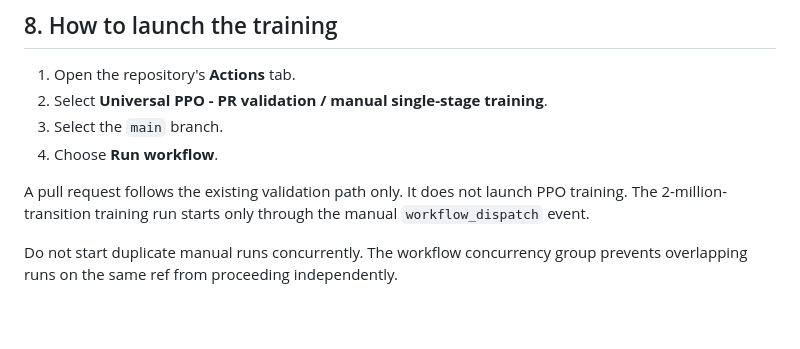
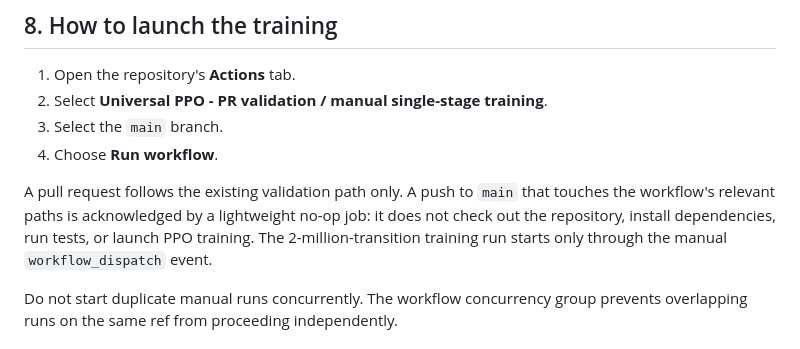
Before and after one commit to samanramezani1377-hub/3d-fly-test, a Markdown page: docs/UNIVERSAL_PPO_SINGLE_STAGE_GUIDE.md, the part around the change. GitHub-like rendering; blank space fills up the shorter version.

Commit message:
Document lightweight push acknowledgement behavior

```diff
--- a/docs/UNIVERSAL_PPO_SINGLE_STAGE_GUIDE.md
+++ b/docs/UNIVERSAL_PPO_SINGLE_STAGE_GUIDE.md
@@ -157,7 +157,7 @@ The adaptive profile sampler updates profile weights from observed weaknesses. T
 3. Select the `main` branch.
 4. Choose **Run workflow**.
 
-A pull request follows the existing validation path only. It does not launch PPO training. The 2-million-transition training run starts only through the manual `workflow_dispatch` event.
+A pull request follows the existing validation path only. A push to `main` that touches the workflow's relevant paths is acknowledged by a lightweight no-op job: it does not check out the repository, install dependencies, run tests, or launch PPO training. The 2-million-transition training run starts only through the manual `workflow_dispatch` event.
 
 Do not start duplicate manual runs concurrently. The workflow concurrency group prevents overlapping runs on the same ref from proceeding independently.
 
```
